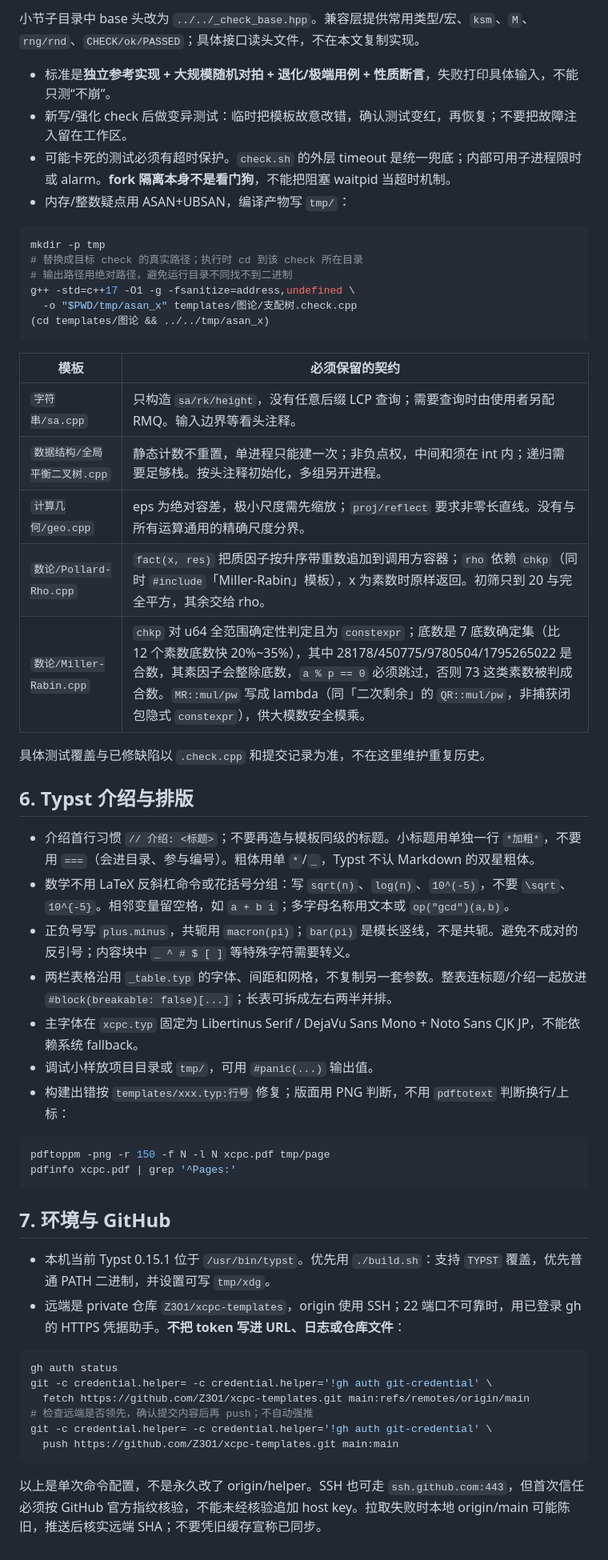
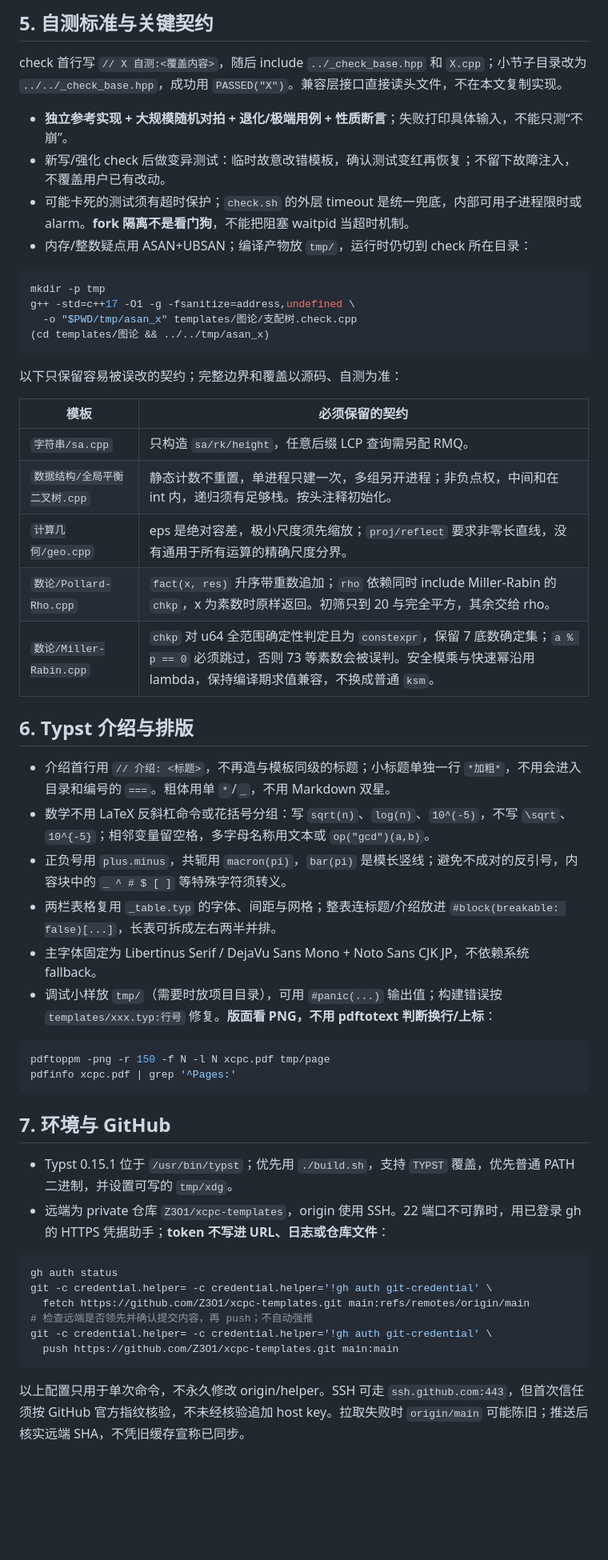
Before and after one commit to Z3O1/xcpc-templates, a Markdown page: AGENTS.md, the part around one of its changes. Shown at 80% size. Drawn GitHub-style; blank space fills up the shorter version.

````diff
--- a/AGENTS.md
+++ b/AGENTS.md
@@ -93,40 +91,39 @@ int main() { /* 独立参考 + 对拍 + 断言 */ PASSED("X"); }
 ```
 
-小节子目录中 base 头改为 `../../_check_base.hpp`。兼容层提供常用类型/宏、`ksm`、`M`、`rng/rnd`、`CHECK/ok/PASSED`；具体接口读头文件，不在本文复制实现。
+## 5. 自测标准与关键契约
 
-- 标准是**独立参考实现 + 大规模随机对拍 + 退化/极端用例 + 性质断言**，失败打印具体输入，不能只测“不崩”。
-- 新写/强化 check 后做变异测试：临时把模板故意改错，确认测试变红，再恢复；不要把故障注入留在工作区。
-- 可能卡死的测试必须有超时保护。`check.sh` 的外层 timeout 是统一兜底；内部可用子进程限时或 alarm。**fork 隔离本身不是看门狗**，不能把阻塞 waitpid 当超时机制。
-- 内存/整数疑点用 ASAN+UBSAN，编译产物写 `tmp/`：
+check 首行写 `// X 自测:<覆盖内容>`，随后 include `../_check_base.hpp` 和 `X.cpp`；小节子目录改为 `../../_check_base.hpp`，成功用 `PASSED("X")`。兼容层接口直接读头文件，不在本文复制实现。
+
+- **独立参考实现 + 大规模随机对拍 + 退化/极端用例 + 性质断言**；失败打印具体输入，不能只测“不崩”。
+- 新写/强化 check 后做变异测试：临时故意改错模板，确认测试变红再恢复；不留下故障注入，不覆盖用户已有改动。
+- 可能卡死的测试须有超时保护；`check.sh` 的外层 timeout 是统一兜底，内部可用子进程限时或 alarm。**fork 隔离不是看门狗**，不能把阻塞 waitpid 当超时机制。
+- 内存/整数疑点用 ASAN+UBSAN；编译产物放 `tmp/`，运行时仍切到 check 所在目录：
 
 ```bash
 mkdir -p tmp
-# 替换成目标 check 的真实路径；执行时 cd 到该 check 所在目录
-# 输出路径用绝对路径，避免运行目录不同找不到二进制
 g++ -std=c++17 -O1 -g -fsanitize=address,undefined \
   -o "$PWD/tmp/asan_x" templates/图论/支配树.check.cpp
 (cd templates/图论 && ../../tmp/asan_x)
 ```
 
+以下只保留容易被误改的契约；完整边界和覆盖以源码、自测为准：
+
 | 模板 | 必须保留的契约 |
 |---|---|
-| `字符串/sa.cpp` | 只构造 `sa/rk/height`，没有任意后缀 LCP 查询；需要查询时由使用者另配 RMQ。输入边界等看头注释。 |
-| `数据结构/全局平衡二叉树.cpp` | 静态计数不重置，单进程只能建一次；非负点权，中间和须在 int 内；递归需要足够栈。按头注释初始化，多组另开进程。 |
-| `计算几何/geo.cpp` | eps 为绝对容差，极小尺度需先缩放；`proj/reflect` 要求非零长直线。没有与所有运算通用的精确尺度分界。 |
-| `数论/Pollard-Rho.cpp` | `fact(x, res)` 把质因子按升序带重数追加到调用方容器；`rho` 依赖 `chkp`（同时 `#include`「Miller-Rabin」模板），x 为素数时原样返回。初筛只到 20 与完全平方，其余交给 rho。 |
-| `数论/Miller-Rabin.cpp` | `chkp` 对 u64 全范围确定性判定且为 `constexpr`；底数是 7 底数确定集（比 12 个素数底数快 20%~35%），其中 28178/450775/9780504/1795265022 是合数，其素因子会整除底数，`a % p == 0` 必须跳过，否则 73 这类素数被判成合数。`MR::mul/pw` 写成 lambda（同「二次剩余」的 `QR::mul/pw`，非捕获闭包隐式 `constexpr`），供大模数安全模乘。 |
-
-具体测试覆盖与已修缺陷以 `.check.cpp` 和提交记录为准，不在这里维护重复历史。
+| `字符串/sa.cpp` | 只构造 `sa/rk/height`，任意后缀 LCP 查询需另配 RMQ。 |
+| `数据结构/全局平衡二叉树.cpp` | 静态计数不重置，单进程只建一次，多组另开进程；非负点权，中间和在 int 内，递归须有足够栈。按头注释初始化。 |
+| `计算几何/geo.cpp` | eps 是绝对容差，极小尺度须先缩放；`proj/reflect` 要求非零长直线，没有通用于所有运算的精确尺度分界。 |
+| `数论/Pollard-Rho.cpp` | `fact(x, res)` 升序带重数追加；`rho` 依赖同时 include Miller-Rabin 的 `chkp`，x 为素数时原样返回。初筛只到 20 与完全平方，其余交给 rho。 |
+| `数论/Miller-Rabin.cpp` | `chkp` 对 u64 全范围确定性判定且为 `constexpr`，保留 7 底数确定集；`a % p == 0` 必须跳过，否则 73 等素数会被误判。安全模乘与快速幂沿用 lambda，保持编译期求值兼容，不换成普通 `ksm`。 |
 
 ## 6. Typst 介绍与排版
 
-- 介绍首行习惯 `// 介绍: <标题>`；不要再造与模板同级的标题。小标题用单独一行 `*加粗*`，不要用 `===`（会进目录、参与编号）。粗体用单 `*`/`_`，Typst 不认 Markdown 的双星粗体。
-- 数学不用 LaTeX 反斜杠命令或花括号分组：写 `sqrt(n)`、`log(n)`、`10^(-5)`，不要 `\sqrt`、`10^{-5}`。相邻变量留空格，如 `a + b i`；多字母名称用文本或 `op("gcd")(a,b)`。
-- 正负号写 `plus.minus`，共轭用 `macron(pi)`；`bar(pi)` 是模长竖线，不是共轭。避免不成对的反引号；内容块中 `_ ^ # $ [ ]` 等特殊字符需要转义。
-- 两栏表格沿用 `_table.typ` 的字体、间距和网格，不复制另一套参数。整表连标题/介绍一起放进 `#block(breakable: false)[...]`；长表可拆成左右两半并排。
-- 主字体在 `xcpc.typ` 固定为 Libertinus Serif / DejaVu Sans Mono + Noto Sans CJK JP，不能依赖系统 fallback。
-- 调试小样放项目目录或 `tmp/`，可用 `#panic(...)` 输出值。
-- 构建出错按 `templates/xxx.typ:行号` 修复；版面用 PNG 判断，不用 `pdftotext` 判断换行/上标：
+- 介绍首行用 `// 介绍: <标题>`，不再造与模板同级的标题；小标题单独一行 `*加粗*`，不用会进入目录和编号的 `===`。粗体用单 `*`/`_`，不用 Markdown 双星。
+- 数学不用 LaTeX 反斜杠命令或花括号分组：写 `sqrt(n)`、`log(n)`、`10^(-5)`，不写 `\sqrt`、`10^{-5}`；相邻变量留空格，多字母名称用文本或 `op("gcd")(a,b)`。
+- 正负号用 `plus.minus`，共轭用 `macron(pi)`，`bar(pi)` 是模长竖线；避免不成对的反引号，内容块中的 `_ ^ # $ [ ]` 等特殊字符须转义。
+- 两栏表格复用 `_table.typ` 的字体、间距与网格；整表连标题/介绍放进 `#block(breakable: false)[...]`，长表可拆成左右两半并排。
+- 主字体固定为 Libertinus Serif / DejaVu Sans Mono + Noto Sans CJK JP，不依赖系统 fallback。
+- 调试小样放 `tmp/`（需要时放项目目录），可用 `#panic(...)` 输出值；构建错误按 `templates/xxx.typ:行号` 修复。**版面看 PNG，不用 pdftotext 判断换行/上标**：
 
 ```bash
 pdftoppm -png -r 150 -f N -l N xcpc.pdf tmp/page
@@ -135,16 +132,16 @@ pdfinfo xcpc.pdf | grep '^Pages:'
 
 ## 7. 环境与 GitHub
 
-- 本机当前 Typst 0.15.1 位于 `/usr/bin/typst`。优先用 `./build.sh`：支持 `TYPST` 覆盖，优先普通 PATH 二进制，并设置可写 `tmp/xdg`。
-- 远端是 private 仓库 `Z3O1/xcpc-templates`，origin 使用 SSH；22 端口不可靠时，用已登录 gh 的 HTTPS 凭据助手。**不把 token 写进 URL、日志或仓库文件**：
+- Typst 0.15.1 位于 `/usr/bin/typst`；优先用 `./build.sh`，支持 `TYPST` 覆盖，优先普通 PATH 二进制，并设置可写的 `tmp/xdg`。
+- 远端为 private 仓库 `Z3O1/xcpc-templates`，origin 使用 SSH。22 端口不可靠时，用已登录 gh 的 HTTPS 凭据助手；**token 不写进 URL、日志或仓库文件**：
 
 ```bash
 gh auth status
 git -c credential.helper= -c credential.helper='!gh auth git-credential' \
   fetch https://github.com/Z3O1/xcpc-templates.git main:refs/remotes/origin/main
-# 检查远端是否领先，确认提交内容后再 push；不自动强推
+# 检查远端是否领先并确认提交内容，再 push；不自动强推
 git -c credential.helper= -c credential.helper='!gh auth git-credential' \
   push https://github.com/Z3O1/xcpc-templates.git main:main
 ```
 
-以上是单次命令配置，不是永久改了 origin/helper。SSH 也可走 `ssh.github.com:443`，但首次信任必须按 GitHub 官方指纹核验，不能未经核验追加 host key。拉取失败时本地 origin/main 可能陈旧，推送后核实远端 SHA；不要凭旧缓存宣称已同步。
+以上配置只用于单次命令，不永久修改 origin/helper。SSH 可走 `ssh.github.com:443`，但首次信任须按 GitHub 官方指纹核验，不未经核验追加 host key。拉取失败时 `origin/main` 可能陈旧；推送后核实远端 SHA，不凭旧缓存宣称已同步。
````
Also changed, not shown: other parts of AGENTS.md (+54 -56 lines).
